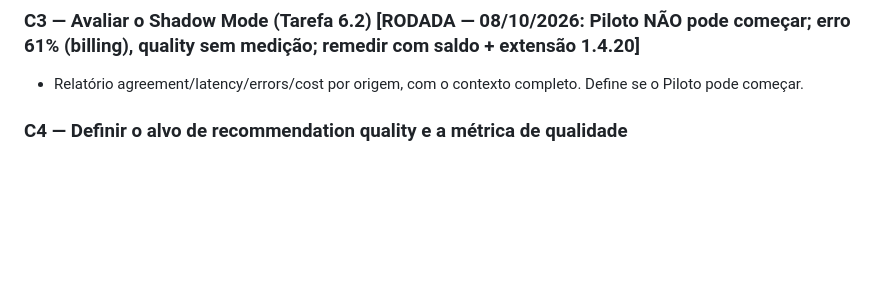
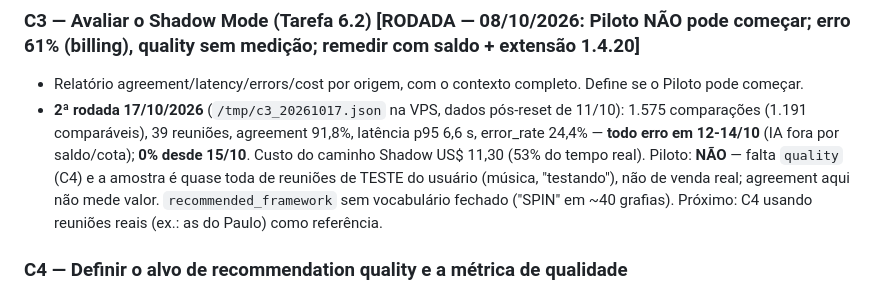
Before and after one commit to fasterdrible-lab/SALE-IA, a Markdown page: docs/tasks-prompt-mestre-v2-restante.md, the part around the change. Rendered like a GitHub page; blank space fills up the shorter version.

Commit message:
docs: C3 segunda rodada (17/10) - erro 0% desde 15/10, piloto ainda nao (falta quality e reuniao real)
Co-Authored-By: Claude Opus 5.5 <noreply@anthropic.com>

```diff
--- a/docs/tasks-prompt-mestre-v2-restante.md
+++ b/docs/tasks-prompt-mestre-v2-restante.md
@@ -209,6 +209,15 @@ Pedido original da C8:
 ### C3 — Avaliar o Shadow Mode (Tarefa 6.2) [RODADA — 08/10/2026: Piloto NÃO pode começar; erro 61% (billing), quality sem medição; remedir com saldo + extensão 1.4.20]
 - Relatório agreement/latency/errors/cost por origem, com o contexto
   completo. Define se o Piloto pode começar.
+- **2ª rodada 17/10/2026** (`/tmp/c3_20261017.json` na VPS, dados pós-reset
+  de 11/10): 1.575 comparações (1.191 comparáveis), 39 reuniões, agreement
+  91,8%, latência p95 6,6 s, error_rate 24,4% — **todo erro em 12-14/10**
+  (IA fora por saldo/cota); **0% desde 15/10**. Custo do caminho Shadow
+  US$ 11,30 (53% do tempo real). Piloto: **NÃO** — falta `quality`
+  (C4) e a amostra é quase toda de reuniões de TESTE do usuário (música,
+  "testando"), não de venda real; agreement aqui não mede valor.
+  `recommended_framework` sem vocabulário fechado ("SPIN" em ~40 grafias).
+  Próximo: C4 usando reuniões reais (ex.: as do Paulo) como referência.
 ### C4 — Definir o alvo de recommendation quality e a métrica de qualidade
 - O prompt deixa o alvo "a definir". Decidir o número e se `quality`
   do Shadow Mode usa LLM-judge (custo real por comparação).
```
